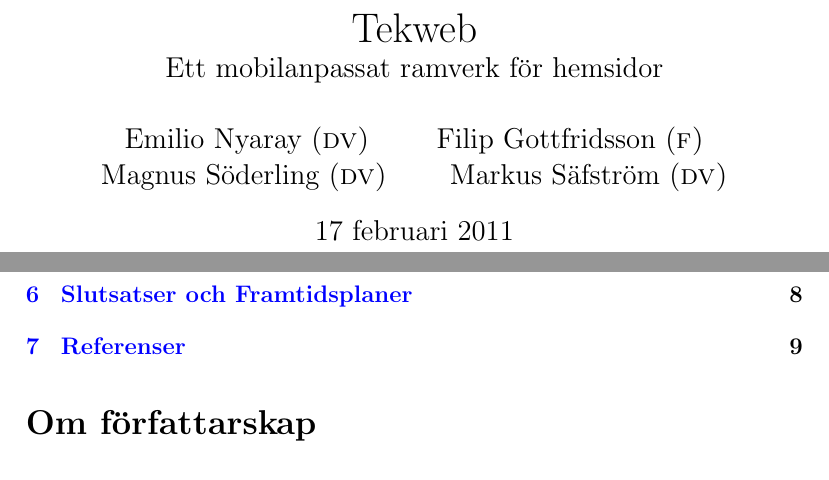
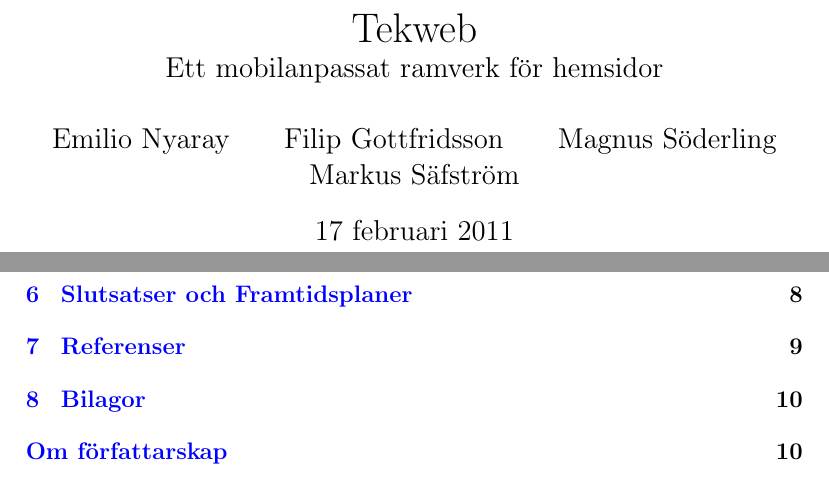
Before and after one commit to nyaray/tekweb-report, a LaTeX document (report.tex, which reads 02contents.tex): two parts of pages 1 and 2 of 9 before the commit and two parts of pages 1 and 2 of 10 after it, joined at a grey line, cut so that both start at the same text. Compiled offline with pdfLaTeX.

Commit message:
Structural changes

```diff
--- a/02contents.tex
+++ b/02contents.tex
@@ -1,3 +1 @@
 \tableofcontents
-
-\section*{Om författarskap}
--- a/report.tex
+++ b/report.tex
@@ -21,11 +21,10 @@
 
 % kommandon för framsidan
 \title{Tekweb \\ \large{Ett mobilanpassat ramverk för hemsidor}}
-\author{%Anders Steinrud    (\sc{dv}) \and
-        Emilio Nyaray      (\sc{dv}) \and
-        Filip Gottfridsson (\sc{f}) \and
-        Magnus Söderling   (\sc{dv}) \and
-        Markus Säfström    (\sc{dv})}
+\author{Emilio Nyaray      \and
+        Filip Gottfridsson \and
+        Magnus Söderling   \and
+        Markus Säfström    }
 \date{\today}
 
 \begin{document}
```
Also changed, not shown: 180appendices.tex (+4 -0 lines), 181authorship.tex (+1 -1 lines), 02contents.tex (8 more changed lines).
